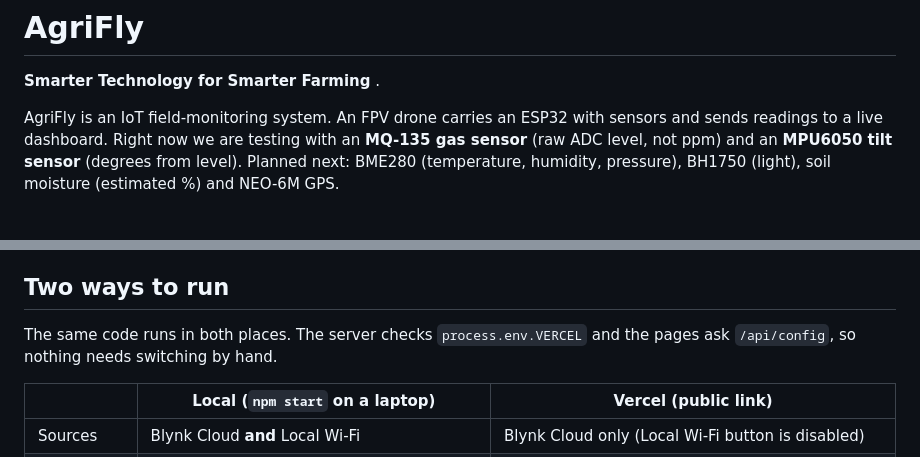
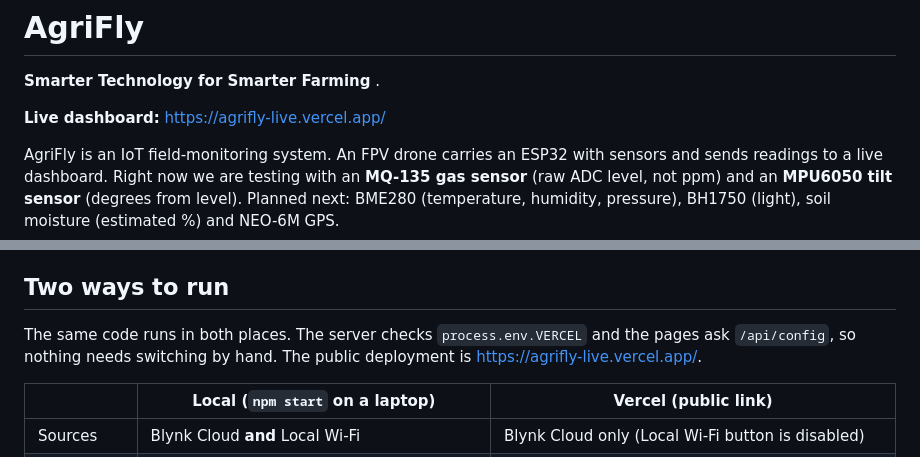
Before and after one commit to abivan100-stack/agrifly-live, a Markdown page: README.md, 2 parts joined by grey strips. GitHub-like rendering; blank space fills up the shorter version.

Commit message:
README: add live Vercel dashboard link

```diff
--- a/README.md
+++ b/README.md
@@ -1,6 +1,8 @@
 # AgriFly
 
 **Smarter Technology for Smarter Farming** .
+
+**Live dashboard:** <https://agrifly-live.vercel.app/>
 
 AgriFly is an IoT field-monitoring system. An FPV drone carries an ESP32 with sensors and sends readings to a
 live dashboard. Right now we are testing with an **MQ-135 gas sensor** (raw ADC level, not ppm) and an
@@ -57,7 +59,7 @@ New sensor cards appear by themselves. `npm run simulate` without `--all` serves
 ## Two ways to run
 
 The same code runs in both places. The server checks `process.env.VERCEL` and the pages ask `/api/config`,
-so nothing needs switching by hand.
+so nothing needs switching by hand. The public deployment is <https://agrifly-live.vercel.app/>.
 
 | | Local (`npm start` on a laptop) | Vercel (public link) |
 |---|---|---|
```
